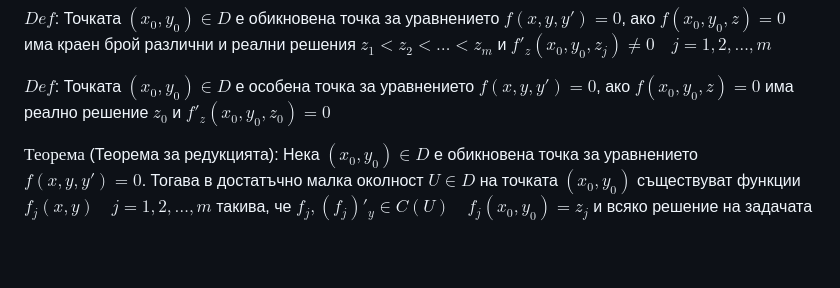
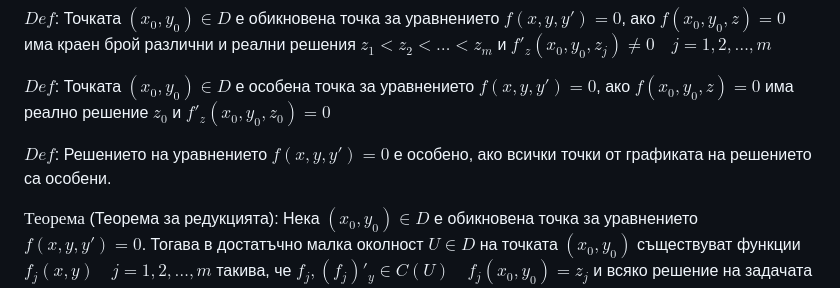
Before and after one commit to ivo3123/DifferentialEquations, a Markdown page: изпит/теория/записки_иво_2024.md, the part around the change. Rendered like a GitHub page; blank space fills up the shorter version.

Commit message:
added a definition

```diff
--- a/изпит/теория/записки_иво_2024.md
+++ b/изпит/теория/записки_иво_2024.md
@@ -62,6 +62,8 @@ $$\begin{cases}y' = f(x, y) \newline y(x_0) = y_0\end{cases}$$
 $Def$: Точката $(x_0, y_0) \in D$ е обикновена точка за уравнението $f(x, y, y') = 0$, ако $f(x_0, y_0, z) = 0$ има краен брой различни и реални решения $z_1 < z_2 < \dots < z_m$ и $f'_z(x_0, y_0, z_j) \ne 0 \quad j = 1, 2, \dots, m$
 
 $Def$: Точката $(x_0, y_0) \in D$ е особена точка за уравнението $f(x, y, y') = 0$, ако $f(x_0, y_0, z) = 0$ има реално решение $z_0$ и $f'_z(x_0, y_0, z_0) = 0$
+
+$Def$: Решението на уравнението $f(x, y, y') = 0$ е особено, ако всички точки от графиката на решението са особени.
 
 $\textit{Теорема}$ (Теорема за редукцията): Нека $(x_0, y_0) \in D$ е обикновена точка за уравнението $f(x, y, y') = 0$. Тогава в достатъчно малка околност $U \in D$ на точката $(x_0, y_0)$ съществуват функции $f_j(x, y) \quad j=1,2,\dots,m$ такива, че $f_j, (f_j)'_y \in C(U) \quad f_j(x_0, y_0) = z_j$ и всяко решение на задачата на Коши:
 
```
